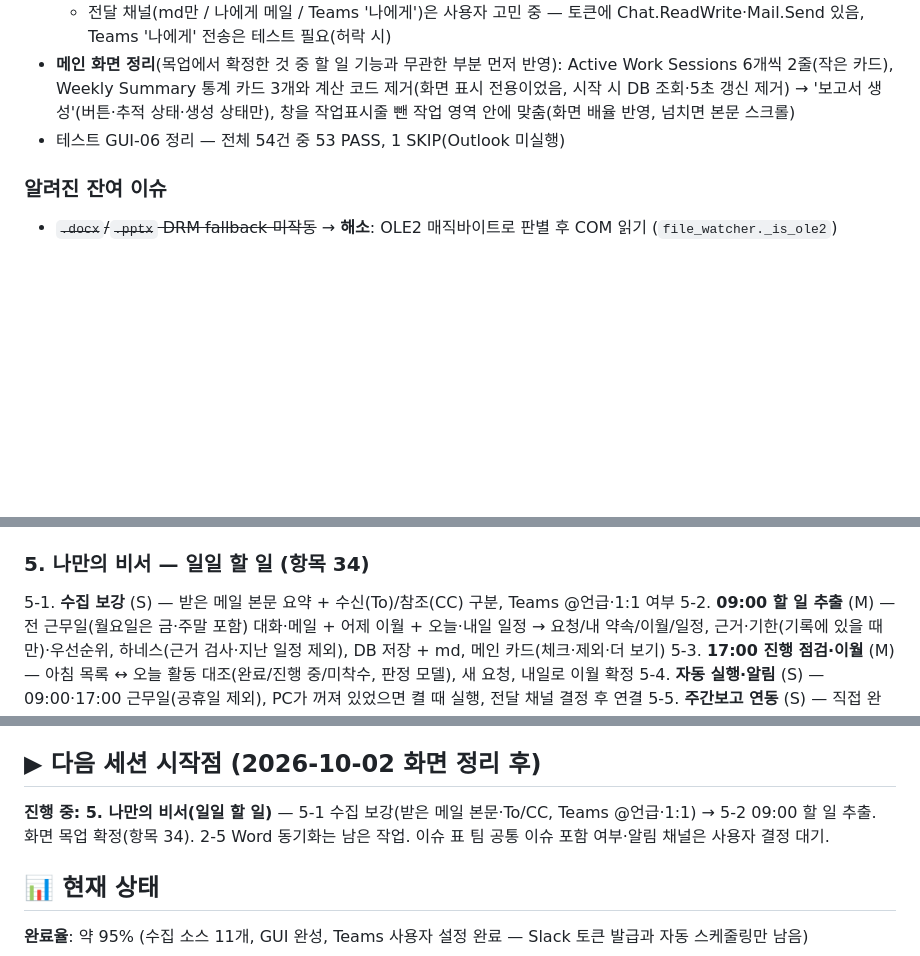
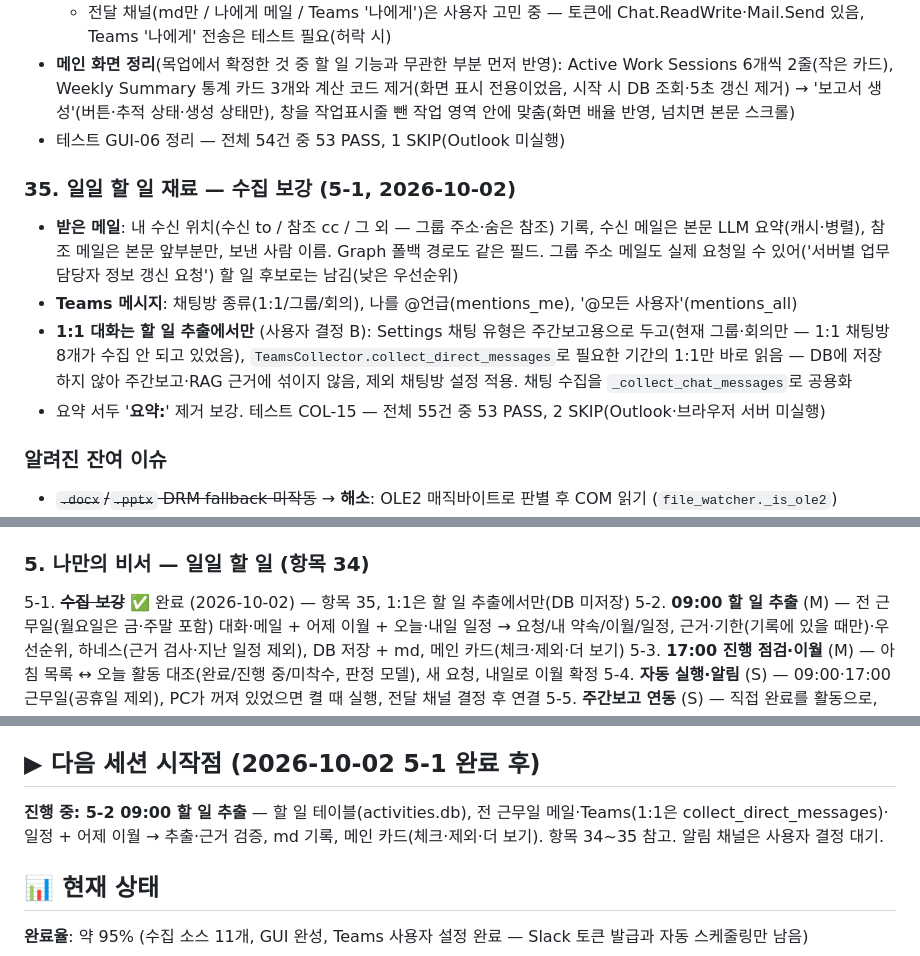
Before and after one commit to hyuntaeson/weekly_report_automation, a Markdown page: progress.md, 3 parts joined by grey strips. Drawn GitHub-style; blank space fills up the shorter version.

Commit message:
Doc: 일일 할 일 수집 보강 반영 (progress 35)
Co-Authored-By: Claude Opus 5.5 <noreply@anthropic.com>

```diff
--- a/progress.md
+++ b/progress.md
@@ -291,6 +291,12 @@
 - **메인 화면 정리**(목업에서 확정한 것 중 할 일 기능과 무관한 부분 먼저 반영): Active Work Sessions 6개씩 2줄(작은 카드), Weekly Summary 통계 카드 3개와 계산 코드 제거(화면 표시 전용이었음, 시작 시 DB 조회·5초 갱신 제거) → '보고서 생성'(버튼·추적 상태·생성 상태만), 창을 작업표시줄 뺀 작업 영역 안에 맞춤(화면 배율 반영, 넘치면 본문 스크롤)
 - 테스트 GUI-06 정리 — 전체 54건 중 53 PASS, 1 SKIP(Outlook 미실행)
 
+### 35. 일일 할 일 재료 — 수집 보강 (5-1, 2026-10-02)
+- **받은 메일**: 내 수신 위치(수신 to / 참조 cc / 그 외 — 그룹 주소·숨은 참조) 기록, 수신 메일은 본문 LLM 요약(캐시·병렬), 참조 메일은 본문 앞부분만, 보낸 사람 이름. Graph 폴백 경로도 같은 필드. 그룹 주소 메일도 실제 요청일 수 있어('서버별 업무담당자 정보 갱신 요청') 할 일 후보로는 남김(낮은 우선순위)
+- **Teams 메시지**: 채팅방 종류(1:1/그룹/회의), 나를 @언급(mentions_me), '@모든 사용자'(mentions_all)
+- **1:1 대화는 할 일 추출에서만** (사용자 결정 B): Settings 채팅 유형은 주간보고용으로 두고(현재 그룹·회의만 — 1:1 채팅방 8개가 수집 안 되고 있었음), `TeamsCollector.collect_direct_messages`로 필요한 기간의 1:1만 바로 읽음 — DB에 저장하지 않아 주간보고·RAG 근거에 섞이지 않음, 제외 채팅방 설정 적용. 채팅 수집을 `_collect_chat_messages`로 공용화
+- 요약 서두 '**요약:**' 제거 보강. 테스트 COL-15 — 전체 55건 중 53 PASS, 2 SKIP(Outlook·브라우저 서버 미실행)
+
 ### 알려진 잔여 이슈
 - ~~`.docx`/`.pptx` DRM fallback 미작동~~ → **해소**: OLE2 매직바이트로 판별 후 COM 읽기 (`file_watcher._is_ole2`)
 - **DRM 내용 추출**: Windows + Office 환경은 COM으로 동작. macOS는 수정 이벤트만 기록 — 사내 DevX `DocumentLoader.yaml` 워크플로우 검증 여지
@@ -325,7 +331,7 @@
 2-6. **RAG 품질 관찰** (S) — 주제 질의가 행정 업무(손익·구매·계약)를 실제로 잡는지 해당 업무가 있는 주에 확인, 필요 시 유사도 기준(0.40)·질의 키워드 조정 (`data/rag_topic_queries.json` 삭제 시 재생성)
 
 ### 5. 나만의 비서 — 일일 할 일 (항목 34)
-5-1. **수집 보강** (S) — 받은 메일 본문 요약 + 수신(To)/참조(CC) 구분, Teams @언급·1:1 여부
+5-1. ~~**수집 보강**~~ ✅ 완료 (2026-10-02) — 항목 35, 1:1은 할 일 추출에서만(DB 미저장)
 5-2. **09:00 할 일 추출** (M) — 전 근무일(월요일은 금·주말 포함) 대화·메일 + 어제 이월 + 오늘·내일 일정 → 요청/내 약속/이월/일정, 근거·기한(기록에 있을 때만)·우선순위, 하네스(근거 검사·지난 일정 제외), DB 저장 + md, 메인 카드(체크·제외·더 보기)
 5-3. **17:00 진행 점검·이월** (M) — 아침 목록 ↔ 오늘 활동 대조(완료/진행 중/미착수, 판정 모델), 새 요청, 내일로 이월 확정
 5-4. **자동 실행·알림** (S) — 09:00·17:00 근무일(공휴일 제외), PC가 꺼져 있었으면 켤 때 실행, 전달 채널 결정 후 연결
@@ -350,9 +356,9 @@
 4-9. **노이즈 임베딩 제외** (S) — 대답 메시지·제목 없는 방문은 임베딩하지 않기 (벡터 20~30%↓ 예상, 보류 중). 판정은 항목 28의 `is_trivial_reply`·이름뿐인 기록 규칙 재사용 가능
 4-10. **1년 보관 체감 속도 관찰** — 벡터가 늘수록 보고서 생성 시 저장소 여는 시간 증가(1년 약 22초 예상). 느려지면 Settings에서 기간 축소 또는 차원 축소(3072→1024, 전체 재임베딩 필요) 검토
 
-## ▶ 다음 세션 시작점 (2026-10-02 화면 정리 후)
+## ▶ 다음 세션 시작점 (2026-10-02 5-1 완료 후)
 
-**진행 중: 5. 나만의 비서(일일 할 일)** — 5-1 수집 보강(받은 메일 본문·To/CC, Teams @언급·1:1) → 5-2 09:00 할 일 추출. 화면 목업 확정(항목 34). 2-5 Word 동기화는 남은 작업. 이슈 표 팀 공통 이슈 포함 여부·알림 채널은 사용자 결정 대기.
+**진행 중: 5-2 09:00 할 일 추출** — 할 일 테이블(activities.db), 전 근무일 메일·Teams(1:1은 collect_direct_messages)·일정 + 어제 이월 → 추출·근거 검증, md 기록, 메인 카드(체크·제외·더 보기). 항목 34~35 참고. 알림 채널은 사용자 결정 대기.
 
 ## 📊 현재 상태
 
```
